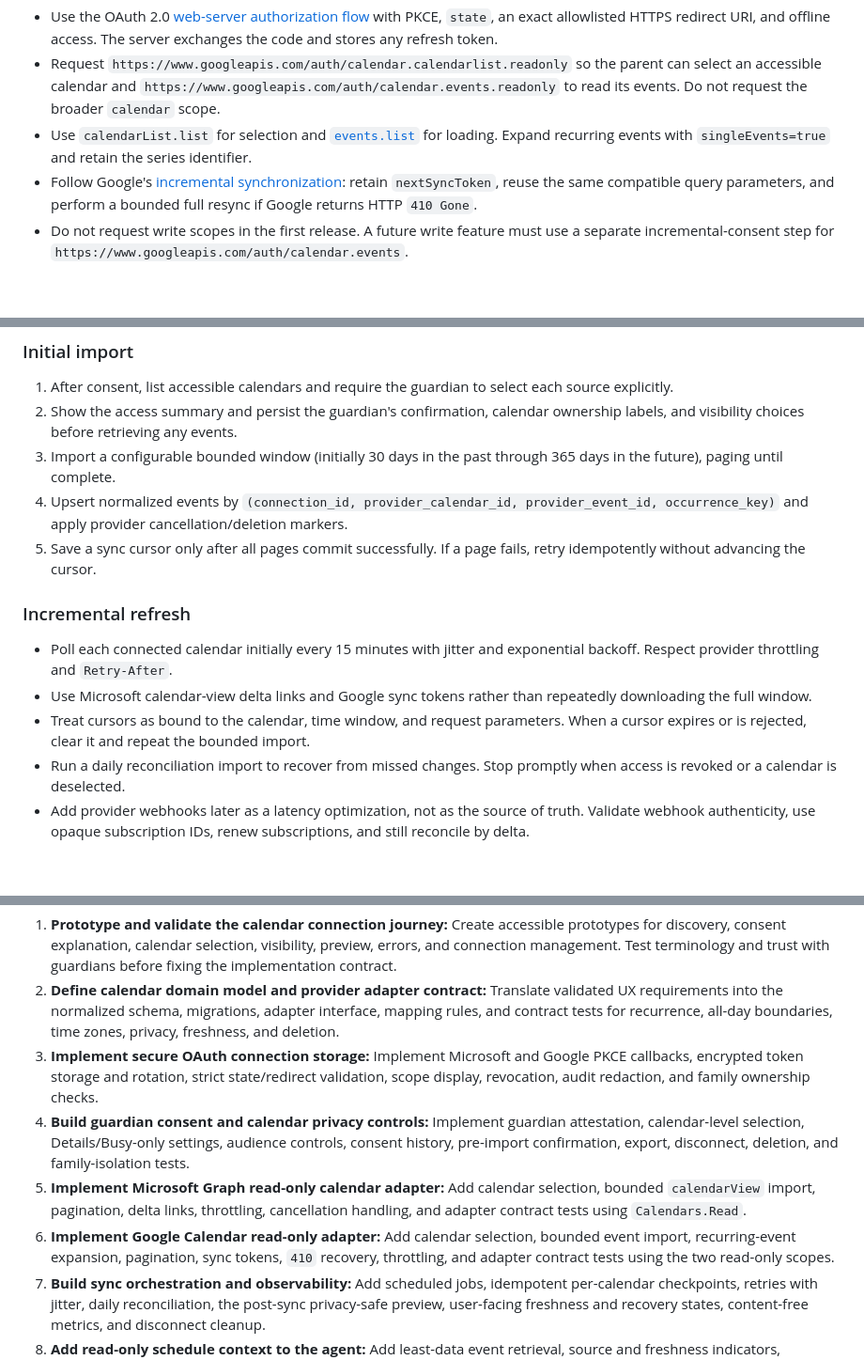
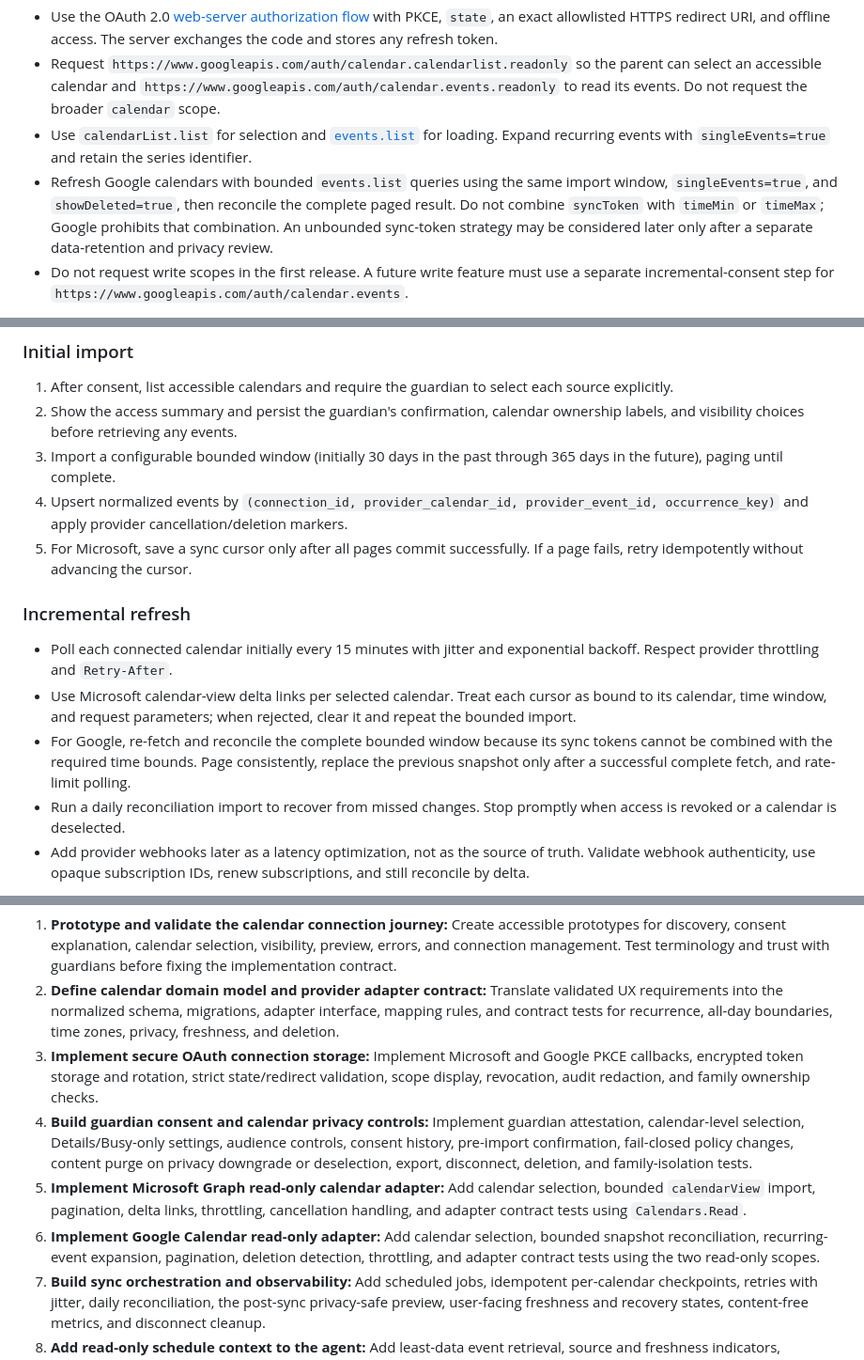
Before and after one commit to rukizhazard/FamilyCopilot, a Markdown page: docs/calendar-integration.md, 3 parts joined by grey strips. Shown at 94% size. Drawn GitHub-style; blank space fills up the shorter version.

Commit message:
Resolve calendar sync and privacy edge cases
Co-authored-by: rukizhazard <23208036+rukizhazard@users.noreply.github.com>

```diff
--- a/docs/calendar-integration.md
+++ b/docs/calendar-integration.md
@@ -84,7 +84,7 @@ Use [Google Calendar API v3](https://developers.google.com/workspace/calendar/ap
 - Use the OAuth 2.0 [web-server authorization flow](https://developers.google.com/identity/protocols/oauth2/web-server) with PKCE, `state`, an exact allowlisted HTTPS redirect URI, and offline access. The server exchanges the code and stores any refresh token.
 - Request `https://www.googleapis.com/auth/calendar.calendarlist.readonly` so the parent can select an accessible calendar and `https://www.googleapis.com/auth/calendar.events.readonly` to read its events. Do not request the broader `calendar` scope.
 - Use `calendarList.list` for selection and [`events.list`](https://developers.google.com/workspace/calendar/api/v3/reference/events/list) for loading. Expand recurring events with `singleEvents=true` and retain the series identifier.
-- Follow Google's [incremental synchronization](https://developers.google.com/workspace/calendar/api/guides/sync): retain `nextSyncToken`, reuse the same compatible query parameters, and perform a bounded full resync if Google returns HTTP `410 Gone`.
+- Refresh Google calendars with bounded `events.list` queries using the same import window, `singleEvents=true`, and `showDeleted=true`, then reconcile the complete paged result. Do not combine `syncToken` with `timeMin` or `timeMax`; Google prohibits that combination. An unbounded sync-token strategy may be considered later only after a separate data-retention and privacy review.
 - Do not request write scopes in the first release. A future write feature must use a separate incremental-consent step for `https://www.googleapis.com/auth/calendar.events`.
 
 For a child's calendar, the preferred setup is for its owner or administrator to share the calendar read-only with a guardian-controlled Google account. The guardian then authorizes Family Copilot and explicitly selects that calendar. The application must not ask a child to share a password or capture a child's credentials. Workspace or supervised-account restrictions may prevent sharing or third-party OAuth; the UI must report that limitation rather than bypass it.
@@ -110,13 +112,13 @@ Store a separate selection record for every connected calendar. It contains an i
 2. Show the access summary and persist the guardian's confirmation, calendar ownership labels, and visibility choices before retrieving any events.
 3. Import a configurable bounded window (initially 30 days in the past through 365 days in the future), paging until complete.
 4. Upsert normalized events by `(connection_id, provider_calendar_id, provider_event_id, occurrence_key)` and apply provider cancellation/deletion markers.
-5. Save a sync cursor only after all pages commit successfully. If a page fails, retry idempotently without advancing the cursor.
+5. For Microsoft, save a sync cursor only after all pages commit successfully. If a page fails, retry idempotently without advancing the cursor.
 
 ### Incremental refresh
 
 - Poll each connected calendar initially every 15 minutes with jitter and exponential backoff. Respect provider throttling and `Retry-After`.
-- Use Microsoft calendar-view delta links and Google sync tokens rather than repeatedly downloading the full window.
-- Treat cursors as bound to the calendar, time window, and request parameters. When a cursor expires or is rejected, clear it and repeat the bounded import.
+- Use Microsoft calendar-view delta links per selected calendar. Treat each cursor as bound to its calendar, time window, and request parameters; when rejected, clear it and repeat the bounded import.
+- For Google, re-fetch and reconcile the complete bounded window because its sync tokens cannot be combined with the required time bounds. Page consistently, replace the previous snapshot only after a successful complete fetch, and rate-limit polling.
 - Run a daily reconciliation import to recover from missed changes. Stop promptly when access is revoked or a calendar is deselected.
 - Add provider webhooks later as a latency optimization, not as the source of truth. Validate webhook authenticity, use opaque subscription IDs, renew subscriptions, and still reconcile by delta.
 
@@ -196,9 +198,9 @@ These issues start with UX validation, then secure foundations, provider synchro
 1. **Prototype and validate the calendar connection journey:** Create accessible prototypes for discovery, consent explanation, calendar selection, visibility, preview, errors, and connection management. Test terminology and trust with guardians before fixing the implementation contract.
 2. **Define calendar domain model and provider adapter contract:** Translate validated UX requirements into the normalized schema, migrations, adapter interface, mapping rules, and contract tests for recurrence, all-day boundaries, time zones, privacy, freshness, and deletion.
 3. **Implement secure OAuth connection storage:** Implement Microsoft and Google PKCE callbacks, encrypted token storage and rotation, strict state/redirect validation, scope display, revocation, audit redaction, and family ownership checks.
-4. **Build guardian consent and calendar privacy controls:** Implement guardian attestation, calendar-level selection, Details/Busy-only settings, audience controls, consent history, pre-import confirmation, export, disconnect, deletion, and family-isolation tests.
+4. **Build guardian consent and calendar privacy controls:** Implement guardian attestation, calendar-level selection, Details/Busy-only settings, audience controls, consent history, pre-import confirmation, fail-closed policy changes, content purge on privacy downgrade or deselection, export, disconnect, deletion, and family-isolation tests.
 5. **Implement Microsoft Graph read-only calendar adapter:** Add calendar selection, bounded `calendarView` import, pagination, delta links, throttling, cancellation handling, and adapter contract tests using `Calendars.Read`.
-6. **Implement Google Calendar read-only adapter:** Add calendar selection, bounded event import, recurring-event expansion, pagination, sync tokens, `410` recovery, throttling, and adapter contract tests using the two read-only scopes.
+6. **Implement Google Calendar read-only adapter:** Add calendar selection, bounded snapshot reconciliation, recurring-event expansion, pagination, deletion detection, throttling, and adapter contract tests using the two read-only scopes.
 7. **Build sync orchestration and observability:** Add scheduled jobs, idempotent per-calendar checkpoints, retries with jitter, daily reconciliation, the post-sync privacy-safe preview, user-facing freshness and recovery states, content-free metrics, and disconnect cleanup.
 8. **Add read-only schedule context to the agent:** Add least-data event retrieval, source and freshness indicators, schedule/conflict tools, prompt-injection boundaries, and authorization tests; expose no calendar mutation tools.
 
```
Also changed, not shown: other parts of docs/calendar-integration.md (+4 -2 lines).
